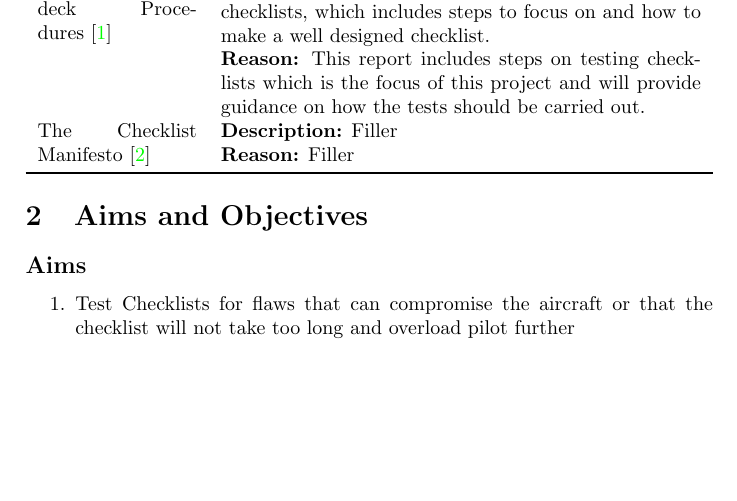
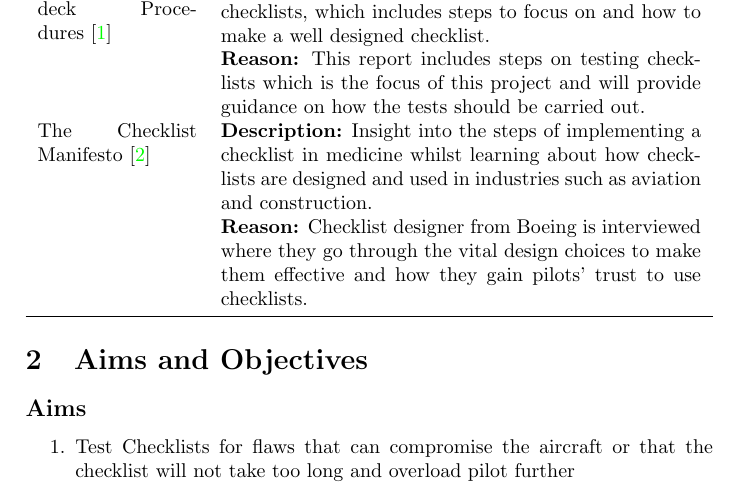
Before and after one commit to smyalygames/checklist-tester, a LaTeX document (pub/proposal/proposal.tex): part of page 3 of 7, cut so that both start at the same text, the shorter picture padded with empty space. Compiled offline with pdfLaTeX.

Commit message:
feat(proposal) add description and reason for checklist manifesto in background

```diff
--- a/pub/proposal/proposal.tex
+++ b/pub/proposal/proposal.tex
@@ -124,8 +124,12 @@
       on how the tests should be carried out. \\
 
     \multirow{2}{*}{\parbox{8em}{The Checklist Manifesto~\cite{manifesto}}}
-    & \textbf{Description:} Filler \\
-    & \textbf{Reason:} Filler \\
+    & \textbf{Description:} Insight into the steps of implementing
+    a checklist in medicine whilst learning about how checklists are
+    designed and used in industries such as aviation and construction. \\
+    & \textbf{Reason:} Checklist designer from Boeing is interviewed
+    where they go through the vital design choices to make them effective
+    and how they gain pilots' trust to use checklists. \\
 
     \bottomrule
 \end{tabularx}
```
Also changed, not shown: pub/proposal/proposal.pdf.
